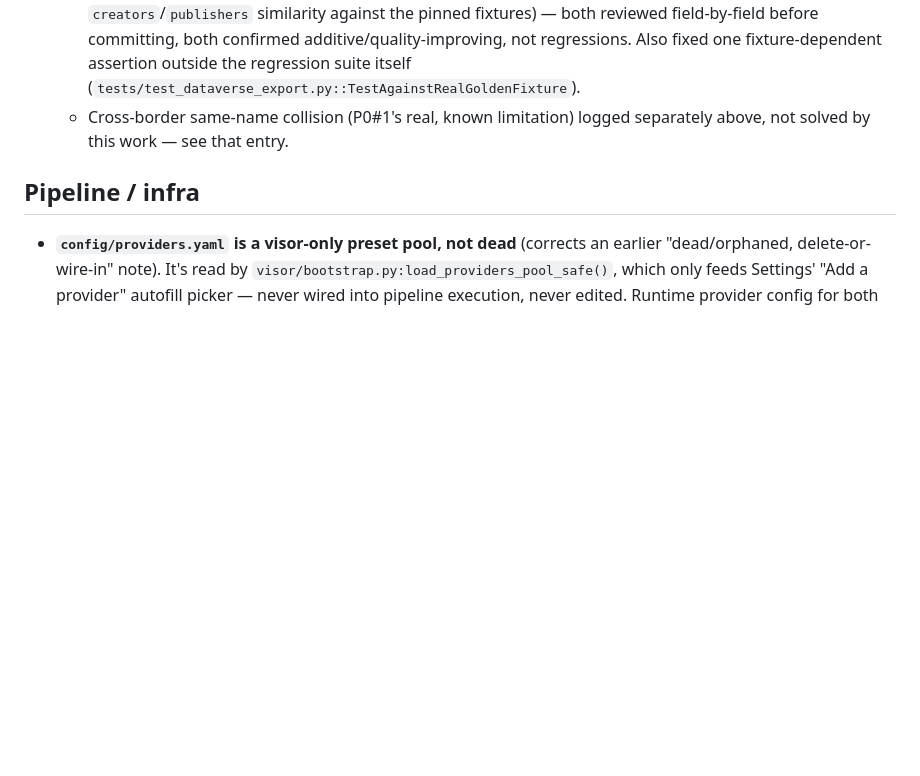
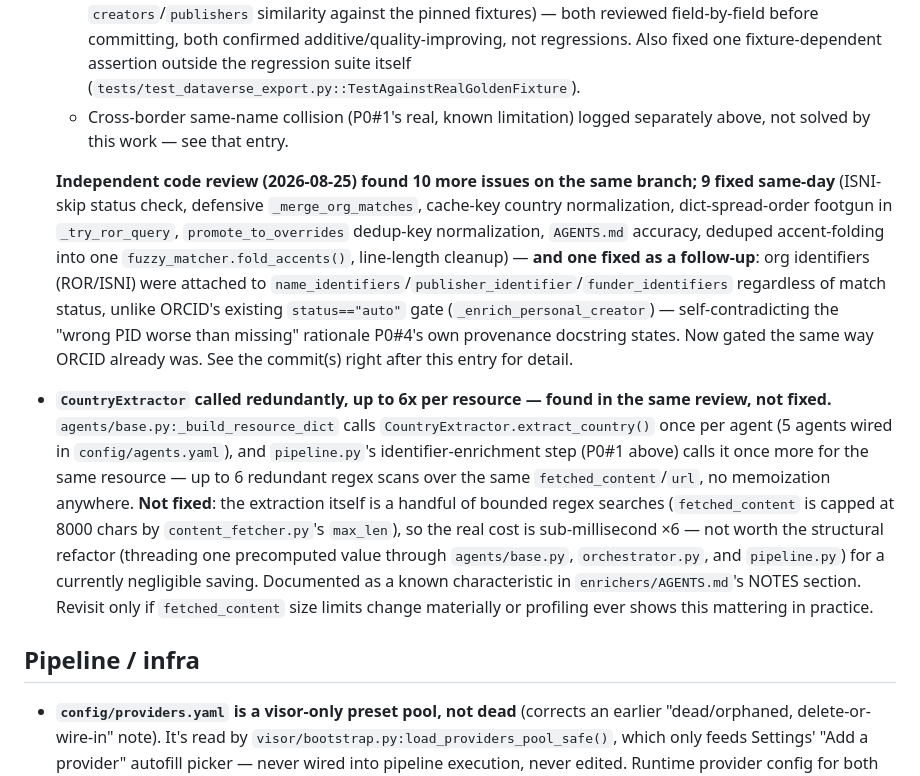
Before and after one commit to Data-Observatory/gema, a Markdown page: BACKLOG.md, the part around the change. GitHub-like rendering; blank space fills up the shorter version.

Commit message:
docs(backlog): log independent review findings and the #9 non-fix
Records the 2026-08-25 code review of the identifier-resolution branch: 9
findings fixed same-day, the org-identifier status gate fixed as a
follow-up (see the commit right after this one for detail), and the
CountryExtractor redundant-call finding logged as a deliberate non-fix
(real but negligible cost, not worth the structural refactor).

```diff
--- a/BACKLOG.md
+++ b/BACKLOG.md
@@ -494,6 +494,36 @@ enough context to pick up cold; prune entries once actually done.
   - Cross-border same-name collision (P0#1's real, known limitation) logged
     separately above, not solved by this work — see that entry.
 
+  **Independent code review (2026-08-25) found 10 more issues on the same
+  branch; 9 fixed same-day** (ISNI-skip status check, defensive
+  `_merge_org_matches`, cache-key country normalization, dict-spread-order
+  footgun in `_try_ror_query`, `promote_to_overrides` dedup-key
+  normalization, `AGENTS.md` accuracy, deduped accent-folding into one
+  `fuzzy_matcher.fold_accents()`, line-length cleanup) — **and one fixed as
+  a follow-up**: org identifiers (ROR/ISNI) were attached to
+  `name_identifiers`/`publisher_identifier`/`funder_identifiers` regardless
+  of match status, unlike ORCID's existing `status=="auto"` gate
+  (`_enrich_personal_creator`) — self-contradicting the "wrong PID worse
+  than missing" rationale P0#4's own provenance docstring states. Now
+  gated the same way ORCID already was. See the commit(s) right after this
+  entry for detail.
+
+- **`CountryExtractor` called redundantly, up to 6x per resource — found in
+  the same review, not fixed.** `agents/base.py:_build_resource_dict` calls
+  `CountryExtractor.extract_country()` once per agent (5 agents wired in
+  `config/agents.yaml`), and `pipeline.py`'s identifier-enrichment step
+  (P0#1 above) calls it once more for the same resource — up to 6 redundant
+  regex scans over the same `fetched_content`/`url`, no memoization
+  anywhere. **Not fixed**: the extraction itself is a handful of bounded
+  regex searches (`fetched_content` is capped at 8000 chars by
+  `content_fetcher.py`'s `max_len`), so the real cost is sub-millisecond
+  ×6 — not worth the structural refactor (threading one precomputed value
+  through `agents/base.py`, `orchestrator.py`, and `pipeline.py`) for a
+  currently negligible saving. Documented as a known characteristic in
+  `enrichers/AGENTS.md`'s NOTES section. Revisit only if `fetched_content`
+  size limits change materially or profiling ever shows this mattering in
+  practice.
+
 ## Pipeline / infra
 
 - **`config/providers.yaml` is a visor-only preset pool, not dead** (corrects
```
